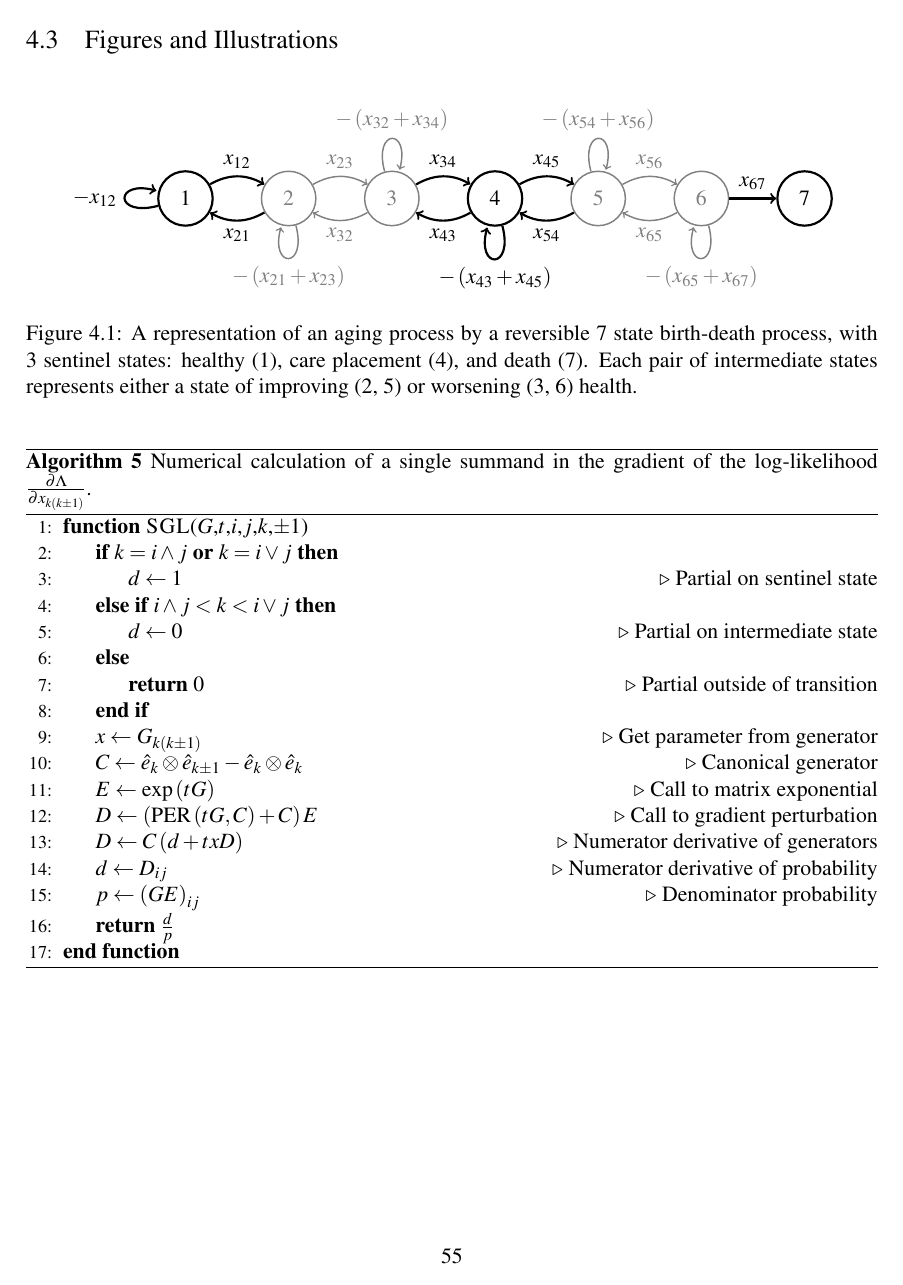
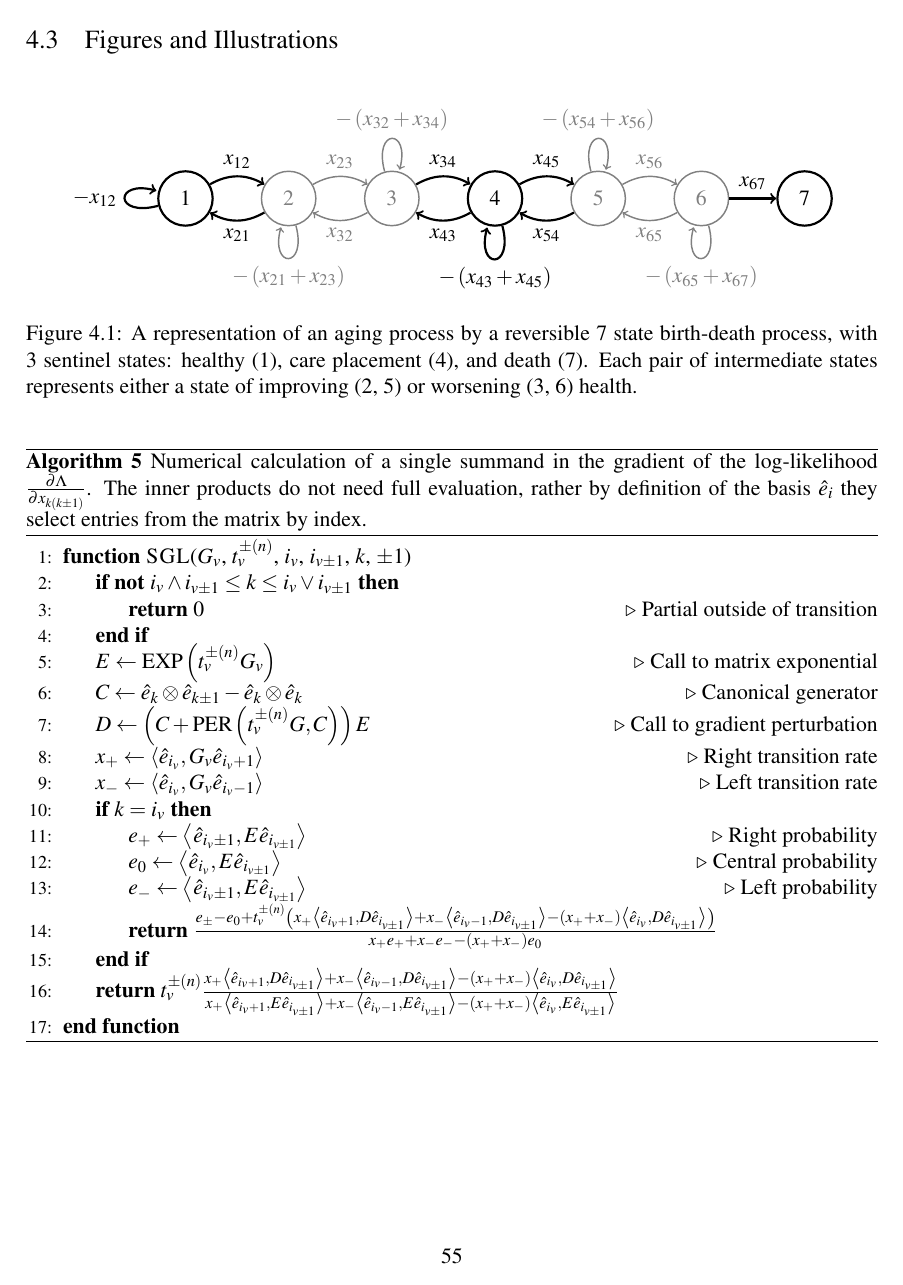
Before and after one commit to aaronsheldon/markov-lie-frechet, a LaTeX thesis (project-main.tex, which reads project-chapter-3.tex, project-chapter-4.tex): page 64 of 70. The pictures show the PDF file project-main.pdf that the author committed with the source.

Commit message:
Make algorithm notation match equation notation. Corrections to the gradient of the likelihood

```diff
--- a/project-chapter-3.tex
+++ b/project-chapter-3.tex
@@ -376,7 +376,8 @@ then the result of the algorithms will be in $\mathfrak{st}^{+}(\hat{\mathbbm{1}
 	\label{alg:perturbation}
 	\begin{algorithmic}[1]
-		\Function{PER}{$X$,$D_x$}
-			\If{$\left[X,D_x\right] = 0$}
-				\State $Y \gets 0$\Comment{Short circuit commutative case}
-			\Else
+		\Function{PEX}{$X$, $\frac{\partial X}{\partial x}$}
+			\State $A_x \gets \left[X, \frac{\partial X}{\partial x}\right]$\Comment{Allocates memory}
+			\If{$A_x = 0$}
+				\State \Return $0$
+			\EndIf
 			\State $A_X \gets I \otimes X - X^\dagger \otimes I$\Comment{if $X$ is $n \times n$ the result is $n^2 \times n^2$}
@@ -395,10 +393,8 @@ then the result of the algorithms will be in $\mathfrak{st}^{+}(\hat{\mathbbm{1}
 	\caption[Gradient of $e^X$]{Numerical calculation of the gradient of the matrix exponential $\frac{\partial e^X}{\partial x}$.}
 	\label{alg:gradient}
 	\begin{algorithmic}[1]
-		\Function{GEX}{$X$,$D_x$}
-			\State $E \gets e^X$\Comment{Call to matrix exponential}
-			\State $P \gets \operatorname{PER}\left(X,D_x\right)$\Comment{Call to non-commutative perturbation}
-			\State \Return $\left(P + D_x\right) E$
+		\Function{GEX}{$X$, $\frac{\partial X}{\partial x}$}
+			\State \Return $\left(\frac{\partial X}{\partial x} + \operatorname{PEX}\left(X,\frac{\partial X}{\partial x}\right)\right) \operatorname{EXP}\left(X\right)$
 		\EndFunction
 	\end{algorithmic}
 \end{algorithm}
@@ -514,2 +509,2 @@ then the result of the algorithms will be in $\mathfrak{st}^{+}(\hat{\mathbbm{1}
-			\State $A_x \gets \left[X,D_x\right]$\Comment{Allocates memory}
-			\State $A_y \gets \left[X,D_y\right]$\Comment{Allocates memory}
+		\Function{BEX}{$X$, $\frac{\partial X}{\partial x}$, $\frac{\partial X}{\partial y}$, $\epsilon = \text{machine float precision}$}
+			\State $A_x \gets \left[X,\frac{\partial X}{\partial x}\right]$\Comment{Allocates memory}
@@ -516 +512,4 @@ then the result of the algorithms will be in $\mathfrak{st}^{+}(\hat{\mathbbm{1}
 			\If{$A_x = 0$ \textbf{and} $A_y = 0$}
+				\State \Return 0
+			\EndIf
+			\If{$A_x = 0$}
@@ -523 +520,4 @@ then the result of the algorithms will be in $\mathfrak{st}^{+}(\hat{\mathbbm{1}
 				\State Solve for $\vec{z}$: $P \vec{a_y} = Q \vec{z}$\Comment{Call to linear solver}
+				\State \Return $\left[\frac{\partial X}{\partial x}, \operatorname{MAT}\left(\vec{z}\right)\right]$
+			\EndIf
+			\If{$A_y = 0$}
@@ -553,4 +548,4 @@ then the result of the algorithms will be in $\mathfrak{st}^{+}(\hat{\mathbbm{1}
 	\caption[Hessian of $e^X$]{Numerical calculation of the Hessian of the matrix exponential $\frac{\partial^2 e^X}{\partial x \partial y}$.}
 	\label{alg:hessian}
 	\begin{algorithmic}[1]
-		\Function{HEX}{$X$,$D_x$,$D_y$,$D_{xy}$}
+		\Function{HEX}{$X$, $\frac{\partial X}{\partial x}$, $\frac{\partial X}{\partial y}$, $\frac{\partial^2 X}{\partial x \partial y}$}
--- a/project-chapter-4.tex
+++ b/project-chapter-4.tex
@@ -140,7 +140,7 @@ the log-likelihood follows as
 	\Lambda
 		& = & \sum_{v=1}^V \sum_{n=1}^{N_v^\pm} \ln p_G\left(T_{i_v \rightarrow i_{v \pm 1}} = t_v^{\pm\left(n\right)}\right)\\
 		& = & \sum_{v=1}^V \sum_{n=1}^{N_v^\pm} \ln \left\langle \hat{e}_{i_v}, G_v^\pm \exp\left(t_v^{\pm\left(n\right)} G_v^\pm \right) \hat{e}_{i_{v \pm 1}} \right\rangle\\
-		& = & \sum_{v=1}^V \sum_{n=1}^{N_v^\pm} \ln \left\langle \hat{e}_{i_v}, x_{i_v\left(i_v \pm 1\right)} C_{i_v\left(i_v \pm 1\right)} \exp\left(t_v^{\pm\left(n\right)} G_v^\pm \right) \hat{e}_{i_{v \pm 1}} \right\rangle
+		& = & \sum_{v=1}^V \sum_{n=1}^{N_v^\pm} \ln \left\langle x_{i_v\left(i_v + 1\right)} \hat{e}_{i_v + 1} + x_{i_v\left(i_v - 1\right)} \hat{e}_{i_v - 1} - \left(x_{i_v\left(i_v + 1\right)} + x_{i_v\left(i_v - 1\right)}\right) \hat{e}_{i_v}, \exp\left(t_v^{\pm\left(n\right)} G_v^\pm \right) \hat{e}_{i_{v \pm 1}} \right\rangle
 \end{IEEEeqnarray*}
 Maximization requires differentiation by the $2U-3$ parameters $x_{k\left(k \pm 1\right)}$.
 By the linearity of the generator this will result in algebraically replacing the $x_{k\left(k \pm 1\right)}$
@@ -206,25 +209,25 @@ the part of the developer.
 	\label{fig:agingprocess}
 \end{figure}
 \begin{algorithm}[!ht]
-	\caption[Single summand of $\frac{\partial \Lambda}{\partial x_{k\left(k \pm 1\right)}}$]{Numerical calculation of a single summand in the gradient of the log-likelihood $\frac{\partial \Lambda}{\partial x_{k\left(k \pm 1\right)}}$.}
+	\caption[Single summand of $\frac{\partial \Lambda}{\partial x_{k\left(k \pm 1\right)}}$]{Numerical calculation of a single summand in the gradient of the log-likelihood $\frac{\partial \Lambda}{\partial x_{k\left(k \pm 1\right)}}$. The inner products do not need full evaluation, rather by definition of the basis $\hat{e}_i$ they select entries from the matrix by index.}
 	\label{alg:singlesummand}
 	\begin{algorithmic}[1]
-		\Function{SGL}{$G$,$t$,$i$,$j$,$k$,$\pm1$}
-			\If{$k = i \wedge j$ \textbf{or} $k = i \vee j$}
-				\State $d \gets 1$\Comment{Partial on sentinel state}
-			\ElsIf{$i \wedge j < k < i \vee j$}
-				\State $d \gets 0$\Comment{Partial on intermediate state}
-			\Else
+		\Function{SGL}{$G_v$, $t_v^{\pm \left(n\right)}$, $i_v$, $i_{v \pm 1}$, $k$, $\pm1$}
+			\If{\textbf{not} $i_v \wedge i_{v \pm 1} \le k \le i_v \vee i_{v \pm 1}$}
 				\State \Return $0$\Comment{Partial outside of transition}
 			\EndIf
-			\State $x \gets G_{k\left(k \pm 1\right)}$\Comment{Get parameter from generator}
+			\State $E \gets \operatorname{EXP}\left(t_v^{\pm \left(n\right)} G_v\right)$\Comment{Call to matrix exponential}
 			\State $C \gets \hat{e}_k \otimes \hat{e}_{k \pm 1} - \hat{e}_k \otimes \hat{e}_k$\Comment{Canonical generator}
-			\State $E \gets \exp\left(t G\right)$\Comment{Call to matrix exponential}
-			\State $D \gets \left(\operatorname{PER}\left(tG, C\right) + C\right)E$\Comment{Call to gradient perturbation}
-			\State $D \gets C\left(d + txD\right)$\Comment{Numerator derivative of generators}
-			\State $d \gets D_{ij}$\Comment{Numerator derivative of probability}
-			\State $p \gets \left(GE\right)_{ij}$\Comment{Denominator probability}
-			\State \Return $\frac{d}{p}$
+			\State $D \gets \left(C + \operatorname{PER}\left(t_v^{\pm \left(n\right)} G, C\right)\right)E$\Comment{Call to gradient perturbation}
+			\State $x_{+} \gets \left\langle \hat{e}_{i_v} , G_v \hat{e}_{i_v+1} \right\rangle$\Comment{Right transition rate}
+			\State $x_{-} \gets \left\langle \hat{e}_{i_v} , G_v \hat{e}_{i_v-1} \right\rangle$\Comment{Left transition rate}
+			\If{$k = i_v$}
+				\State $e_{+} \gets \left\langle \hat{e}_{i_v \pm 1}, E \hat{e}_{i_{v \pm 1}} \right\rangle$\Comment{Right probability}
+				\State $e_0 \gets \left\langle \hat{e}_{i_v}, E \hat{e}_{i_{v \pm 1}} \right\rangle$\Comment{Central probability}
+				\State $e_{-} \gets \left\langle \hat{e}_{i_v \pm 1}, E \hat{e}_{i_{v \pm 1}} \right\rangle$\Comment{Left probability}
+				\State \Return $\frac{e_\pm - e_0 + t_v^{\pm \left(n\right)} \left(x_{+} \left\langle \hat{e}_{i_v + 1}, D \hat{e}_{i_{v \pm 1}} \right\rangle + x_{-} \left\langle \hat{e}_{i_v-1}, D \hat{e}_{i_{v \pm 1}} \right\rangle - \left(x_{+} + x_{-} \right) \left\langle \hat{e}_{i_v}, D \hat{e}_{i_{v \pm 1}} \right\rangle\right)}{x_{+} e_{+} + x_{-}e_{-} - \left(x_{+} + x_{-} \right) e_0}$
+			\EndIf
+			\State \Return $t_v^{\pm \left(n\right)} \frac{ x_{+} \left\langle \hat{e}_{i_v + 1}, D \hat{e}_{i_{v \pm 1}} \right\rangle + x_{-} \left\langle \hat{e}_{i_v-1}, D \hat{e}_{i_{v \pm 1}} \right\rangle - \left(x_{+} + x_{-} \right) \left\langle \hat{e}_{i_v}, D \hat{e}_{i_{v \pm 1}} \right\rangle}{x_{+} \left\langle \hat{e}_{i_v + 1}, E \hat{e}_{i_{v \pm 1}} \right\rangle + x_{-} \left\langle \hat{e}_{i_v - 1}, E \hat{e}_{i_{v \pm 1}} \right\rangle - \left(x_{+} + x_{-} \right) \left\langle \hat{e}_{i_v}, E \hat{e}_{i_{v \pm 1}} \right\rangle}$
 		\EndFunction
 	\end{algorithmic}
 \end{algorithm}
```
Also changed, not shown: project-chapter-5.tex (+6 -2 lines), project-main.pdf, project-chapter-3.tex (55 more changed lines), project-chapter-4.tex (9 more changed lines). Lines whose indentation alone changed are shown as unchanged.
